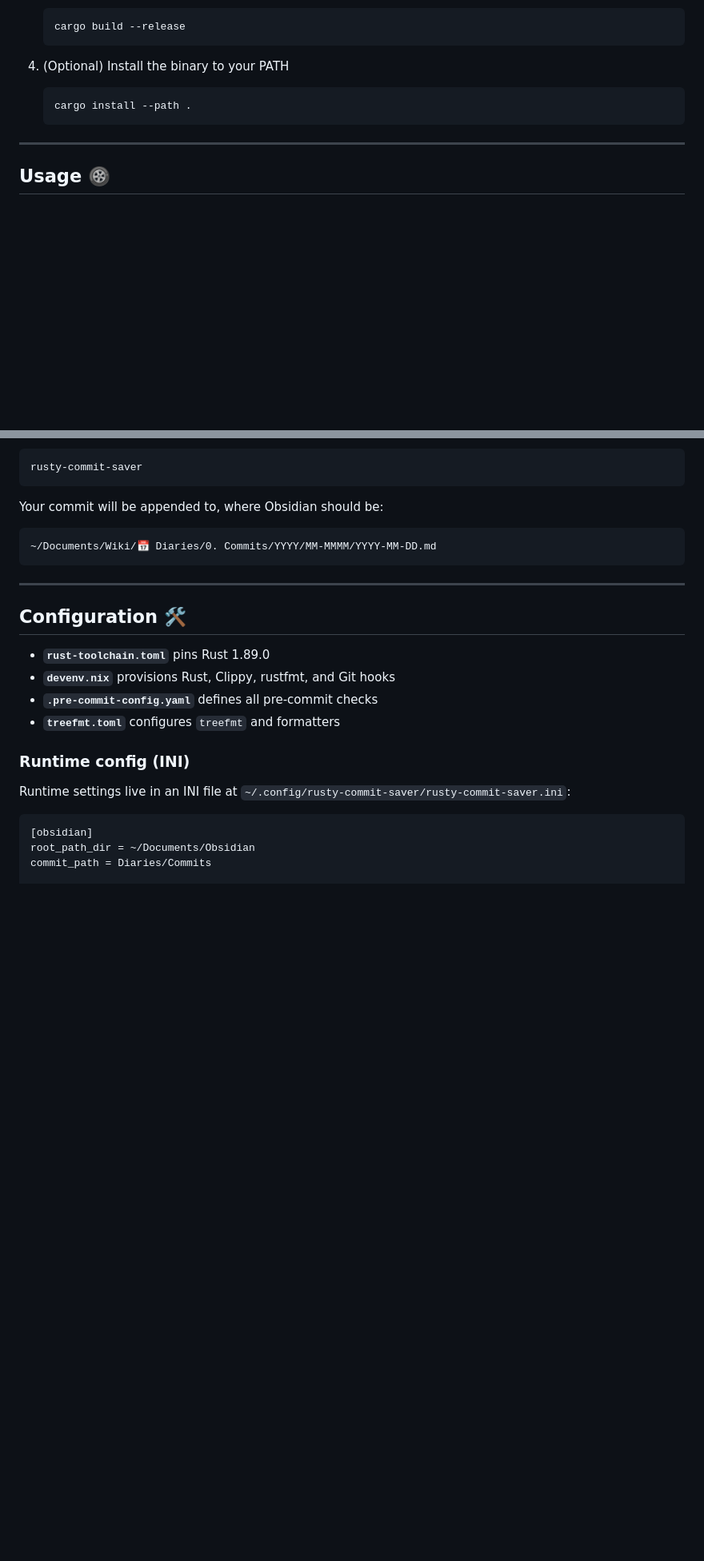
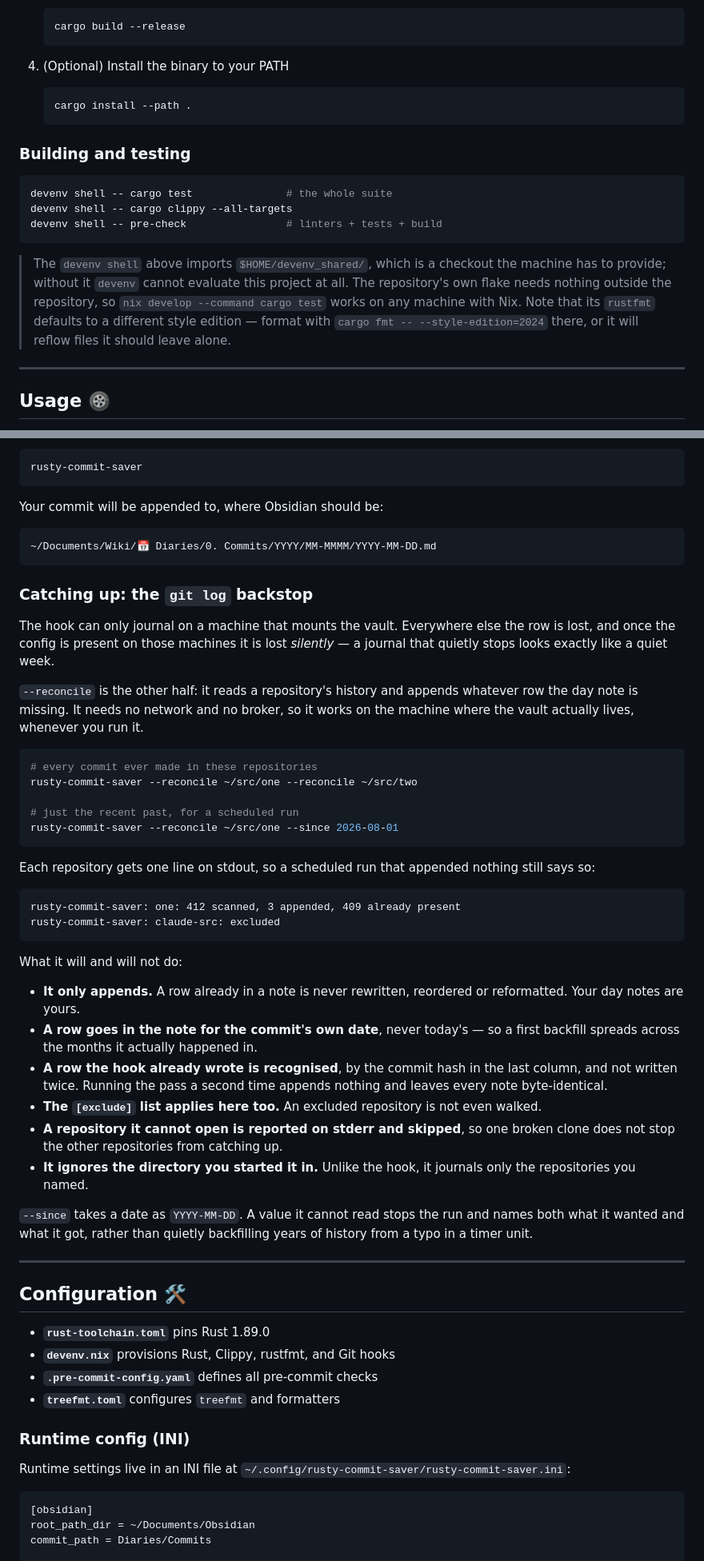
Before and after one commit to chess-seventh/rusty-commit-saver, a Markdown page: README.md, 2 parts joined by grey strips. Shown at 80% size. Drawn GitHub-style; blank space fills up the shorter version.

Commit message:
docs(L171): the README tells the truth about the second path
- describe --reconcile: what it is for, how to run it, what its output
  means on a scheduled run
- state its four guarantees where a user will look for them: append
  only, the commit's own date, hash identity, and the exclude list
- add a build-and-test section, and record that `devenv shell` needs a
  checkout at $HOME/devenv_shared that the repository does not carry,
  while `nix develop` needs nothing outside it
- warn that the flake shell's rustfmt defaults to a different style
  edition, so formatting there without --style-edition=2024 reflows
  files it should not touch

Co-Authored-By: Vulcan <chess7th@pm.me>

````diff
--- a/README.md
+++ b/README.md
@@ -75,6 +77,22 @@ and appends it to a dated diary entry in your Wiki directory.
    cargo install --path .
    ```
 
+### Building and testing
+
+```bash
+devenv shell -- cargo test               # the whole suite
+devenv shell -- cargo clippy --all-targets
+devenv shell -- pre-check                # linters + tests + build
+```
+
+> The `devenv shell` above imports `$HOME/devenv_shared/`, which is a checkout
+> the machine has to provide; without it `devenv` cannot evaluate this project
+> at all. The repository's own flake needs nothing outside the repository, so
+> `nix develop --command cargo test` works on any machine with Nix. Note that
+> its `rustfmt` defaults to a different style edition — format with
+> `cargo fmt -- --style-edition=2024` there, or it will reflow files it should
+> leave alone.
+
 ---
 
 ## Usage 🛞
@@ -96,6 +114,52 @@ Your commit will be appended to, where Obsidian should be:
 ```text
 ~/Documents/Wiki/📅 Diaries/0. Commits/YYYY/MM-MMMM/YYYY-MM-DD.md
 ```
+
+### Catching up: the `git log` backstop
+
+The hook can only journal on a machine that mounts the vault. Everywhere else
+the row is lost, and once the config is present on those machines it is lost
+*silently* — a journal that quietly stops looks exactly like a quiet week.
+
+`--reconcile` is the other half: it reads a repository's history and appends
+whatever row the day note is missing. It needs no network and no broker, so it
+works on the machine where the vault actually lives, whenever you run it.
+
+```bash
+# every commit ever made in these repositories
+rusty-commit-saver --reconcile ~/src/one --reconcile ~/src/two
+
+# just the recent past, for a scheduled run
+rusty-commit-saver --reconcile ~/src/one --since 2026-08-01
+```
+
+Each repository gets one line on stdout, so a scheduled run that appended
+nothing still says so:
+
+```text
+rusty-commit-saver: one: 412 scanned, 3 appended, 409 already present
+rusty-commit-saver: claude-src: excluded
+```
+
+What it will and will not do:
+
+- **It only appends.** A row already in a note is never rewritten, reordered or
+  reformatted. Your day notes are yours.
+- **A row goes in the note for the commit's own date**, never today's — so a
+  first backfill spreads across the months it actually happened in.
+- **A row the hook already wrote is recognised**, by the commit hash in the
+  last column, and not written twice. Running the pass a second time appends
+  nothing and leaves every note byte-identical.
+- **The `[exclude]` list applies here too.** An excluded repository is not even
+  walked.
+- **A repository it cannot open is reported on stderr and skipped**, so one
+  broken clone does not stop the other repositories from catching up.
+- **It ignores the directory you started it in.** Unlike the hook, it journals
+  only the repositories you named.
+
+`--since` takes a date as `YYYY-MM-DD`. A value it cannot read stops the run and
+names both what it wanted and what it got, rather than quietly backfilling years
+of history from a typo in a timer unit.
 
 ---
 
````
Also changed, not shown: other parts of README.md (+2 -0 lines).
